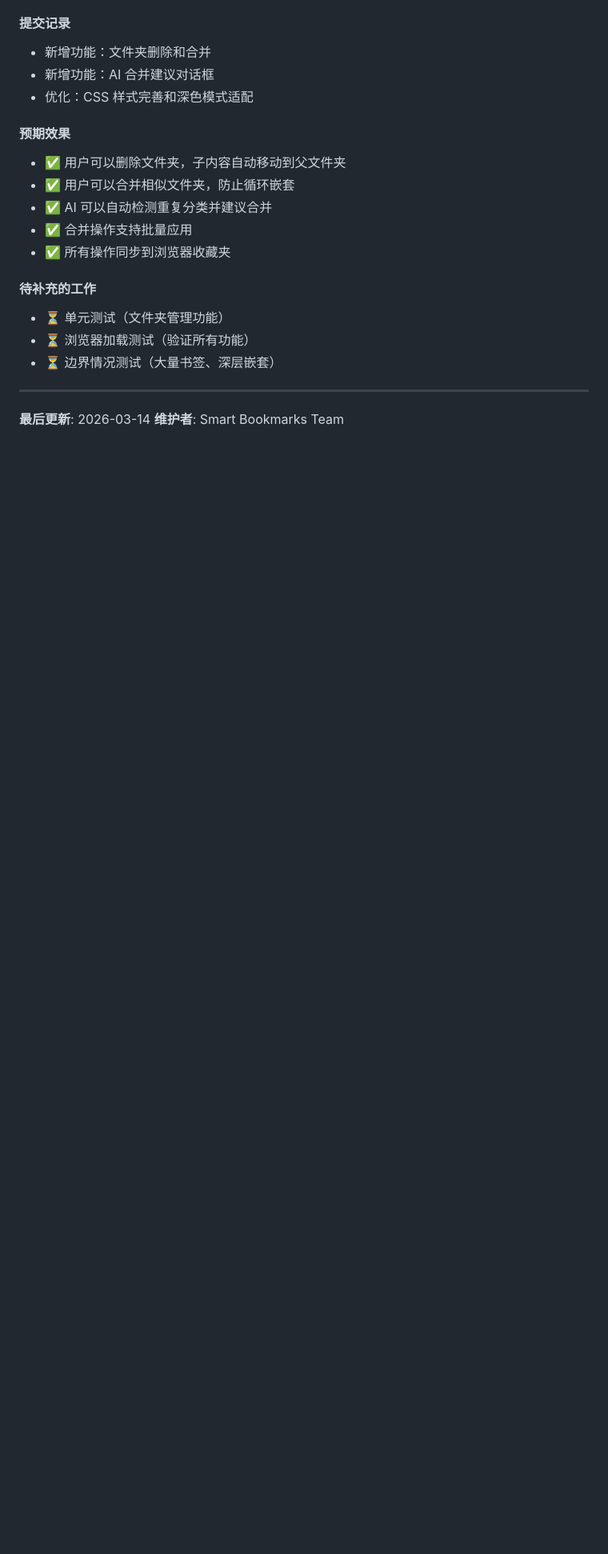
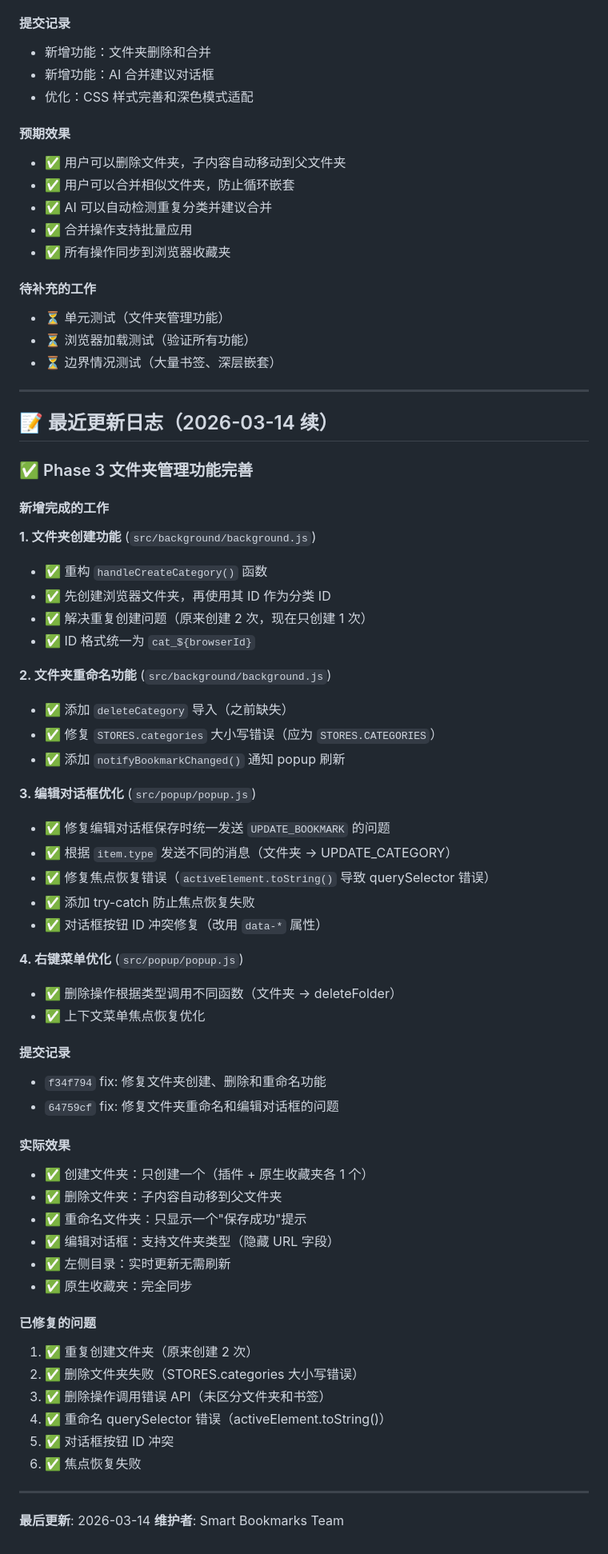
Before and after one commit to Ewan-yu/smart-bookmarks, a Markdown page: docs/AI分析优化重构Todo.md, the part around one of its changes. Shown at 80% size. Rendered like a GitHub page; blank space fills up the shorter version.

Commit message:
docs: 更新 Phase 3 文件夹管理功能完成记录
新增内容：
- 添加 3.6 节：文件夹创建和重命名功能完成记录
- 更新最近更新日志：记录所有文件夹管理相关修复
- 记录已修复的问题：重复创建、删除失败、querySelector 错误等

Co-Authored-By: Claude Opus 4.6 <noreply@anthropic.com>

```diff
--- a/docs/AI分析优化重构Todo.md
+++ b/docs/AI分析优化重构Todo.md
@@ -931,5 +976,55 @@ state.subscribe(path, callback)
 
 ---
 
+## 📝 最近更新日志（2026-03-14 续）
+
+### ✅ Phase 3 文件夹管理功能完善
+
+#### 新增完成的工作
+
+**1. 文件夹创建功能** (`src/background/background.js`)
+- ✅ 重构 `handleCreateCategory()` 函数
+- ✅ 先创建浏览器文件夹，再使用其 ID 作为分类 ID
+- ✅ 解决重复创建问题（原来创建 2 次，现在只创建 1 次）
+- ✅ ID 格式统一为 `cat_${browserId}`
+
+**2. 文件夹重命名功能** (`src/background/background.js`)
+- ✅ 添加 `deleteCategory` 导入（之前缺失）
+- ✅ 修复 `STORES.categories` 大小写错误（应为 `STORES.CATEGORIES`）
+- ✅ 添加 `notifyBookmarkChanged()` 通知 popup 刷新
+
+**3. 编辑对话框优化** (`src/popup/popup.js`)
+- ✅ 修复编辑对话框保存时统一发送 `UPDATE_BOOKMARK` 的问题
+- ✅ 根据 `item.type` 发送不同的消息（文件夹 → UPDATE_CATEGORY）
+- ✅ 修复焦点恢复错误（`activeElement.toString()` 导致 querySelector 错误）
+- ✅ 添加 try-catch 防止焦点恢复失败
+- ✅ 对话框按钮 ID 冲突修复（改用 `data-*` 属性）
+
+**4. 右键菜单优化** (`src/popup/popup.js`)
+- ✅ 删除操作根据类型调用不同函数（文件夹 → deleteFolder）
+- ✅ 上下文菜单焦点恢复优化
+
+#### 提交记录
+- `f34f794` fix: 修复文件夹创建、删除和重命名功能
+- `64759cf` fix: 修复文件夹重命名和编辑对话框的问题
+
+#### 实际效果
+- ✅ 创建文件夹：只创建一个（插件 + 原生收藏夹各 1 个）
+- ✅ 删除文件夹：子内容自动移到父文件夹
+- ✅ 重命名文件夹：只显示一个"保存成功"提示
+- ✅ 编辑对话框：支持文件夹类型（隐藏 URL 字段）
+- ✅ 左侧目录：实时更新无需刷新
+- ✅ 原生收藏夹：完全同步
+
+#### 已修复的问题
+1. ✅ 重复创建文件夹（原来创建 2 次）
+2. ✅ 删除文件夹失败（STORES.categories 大小写错误）
+3. ✅ 删除操作调用错误 API（未区分文件夹和书签）
+4. ✅ 重命名 querySelector 错误（activeElement.toString()）
+5. ✅ 对话框按钮 ID 冲突
+6. ✅ 焦点恢复失败
+
+---
+
 **最后更新**: 2026-03-14
 **维护者**: Smart Bookmarks Team
```
Also changed, not shown: other parts of docs/AI分析优化重构Todo.md (+46 -1 lines).
